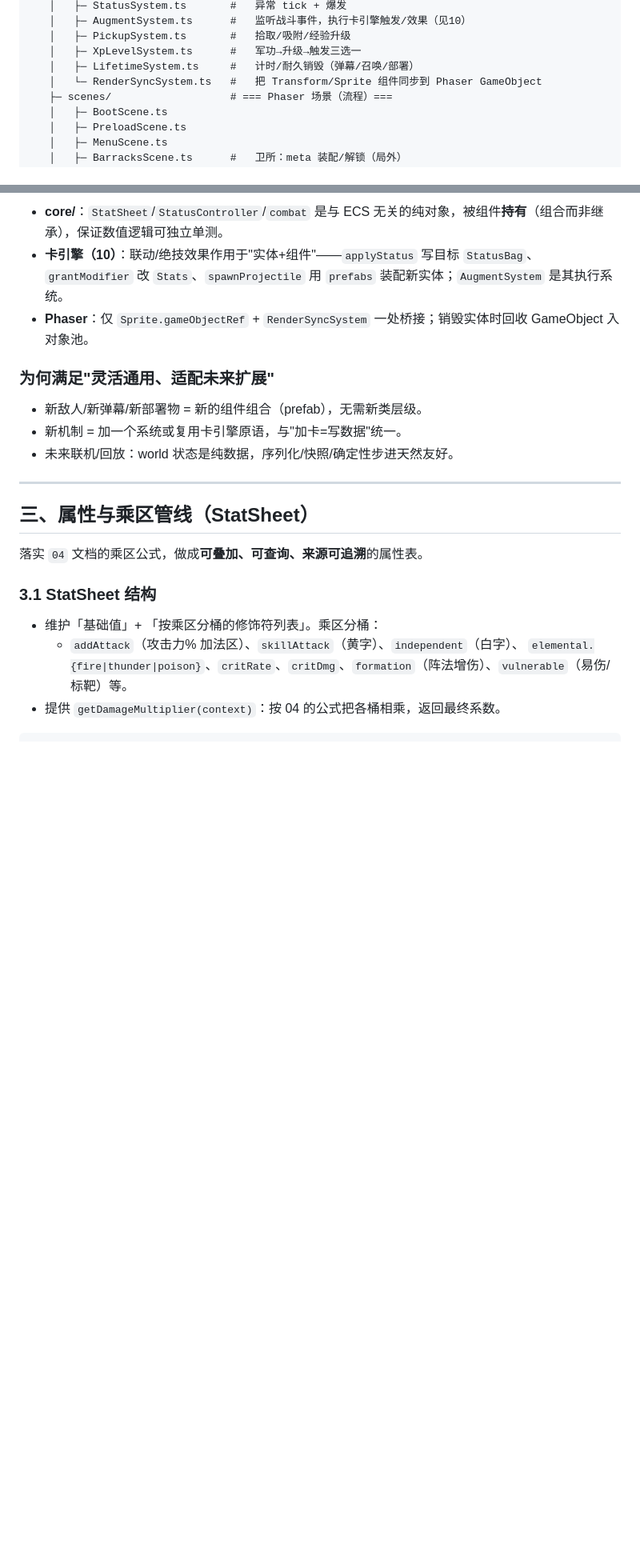
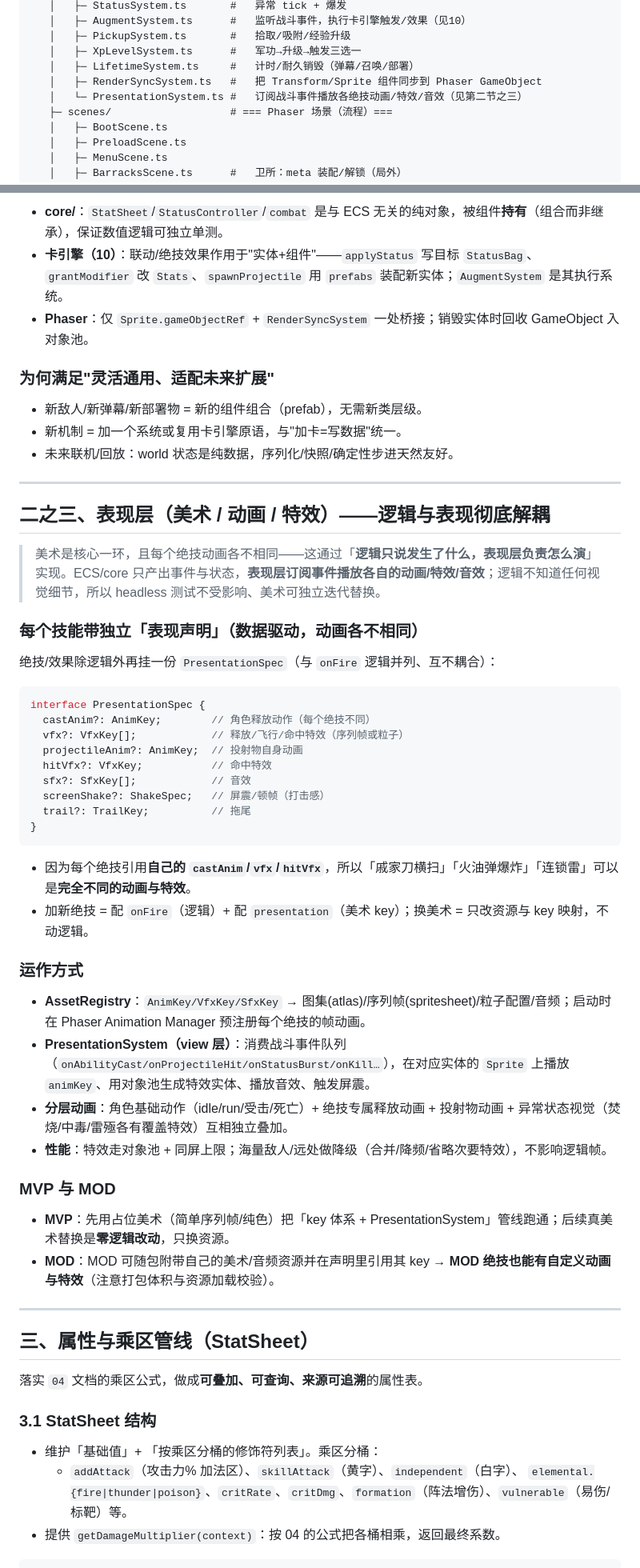
Before and after one commit to Wy2926/gecao, a Markdown page: docs/design/09-architecture.md, 2 parts joined by grey strips. Shown at 80% size. Drawn GitHub-style; blank space fills up the shorter version.

Commit message:
docs: 新增表现层(美术/动画/特效)与逻辑解耦设计(二之三)
Co-Authored-By: Devin AI <158243242+devin-ai-integration[bot]@users.noreply.github.com>

````diff
--- a/docs/design/09-architecture.md
+++ b/docs/design/09-architecture.md
@@ -74,7 +74,8 @@ gecao/
    │   ├─ PickupSystem.ts       #   拾取/吸附/经验升级
    │   ├─ XpLevelSystem.ts      #   军功→升级→触发三选一
    │   ├─ LifetimeSystem.ts     #   计时/耐久销毁（弹幕/召唤/部署）
-   │   └─ RenderSyncSystem.ts   #   把 Transform/Sprite 组件同步到 Phaser GameObject
+   │   ├─ RenderSyncSystem.ts   #   把 Transform/Sprite 组件同步到 Phaser GameObject
+   │   └─ PresentationSystem.ts #   订阅战斗事件播放各绝技动画/特效/音效（见第二节之三）
    ├─ scenes/                   # === Phaser 场景（流程）===
    │   ├─ BootScene.ts
    │   ├─ PreloadScene.ts
@@ -178,6 +179,38 @@ Boot → Preload → Menu ──► Barracks(卫所:装配/解锁) ──► Gam
 - 新敌人/新弹幕/新部署物 = 新的组件组合（prefab），无需新类层级。
 - 新机制 = 加一个系统或复用卡引擎原语，与"加卡=写数据"统一。
 - 未来联机/回放：world 状态是纯数据，序列化/快照/确定性步进天然友好。
+
+---
+
+## 二之三、表现层（美术 / 动画 / 特效）——逻辑与表现彻底解耦
+
+> 美术是核心一环，且每个绝技动画各不相同——这通过「**逻辑只说发生了什么，表现层负责怎么演**」实现。ECS/core 只产出事件与状态，**表现层订阅事件播放各自的动画/特效/音效**；逻辑不知道任何视觉细节，所以 headless 测试不受影响、美术可独立迭代替换。
+
+### 每个技能带独立「表现声明」（数据驱动，动画各不相同）
+绝技/效果除逻辑外再挂一份 `PresentationSpec`（与 `onFire` 逻辑并列、互不耦合）：
+```ts
+interface PresentationSpec {
+  castAnim?: AnimKey;        // 角色释放动作（每个绝技不同）
+  vfx?: VfxKey[];            // 释放/飞行/命中特效（序列帧或粒子）
+  projectileAnim?: AnimKey;  // 投射物自身动画
+  hitVfx?: VfxKey;           // 命中特效
+  sfx?: SfxKey[];            // 音效
+  screenShake?: ShakeSpec;   // 屏震/顿帧（打击感）
+  trail?: TrailKey;          // 拖尾
+}
+```
+- 因为每个绝技引用**自己的 `castAnim`/`vfx`/`hitVfx`**，所以「戚家刀横扫」「火油弹爆炸」「连锁雷」可以是**完全不同的动画与特效**。
+- 加新绝技 = 配 `onFire`（逻辑）+ 配 `presentation`（美术 key）；换美术 = 只改资源与 key 映射，不动逻辑。
+
+### 运作方式
+- **AssetRegistry**：`AnimKey/VfxKey/SfxKey` → 图集(atlas)/序列帧(spritesheet)/粒子配置/音频；启动时在 Phaser Animation Manager 预注册每个绝技的帧动画。
+- **PresentationSystem（view 层）**：消费战斗事件队列（`onAbilityCast/onProjectileHit/onStatusBurst/onKill…`），在对应实体的 `Sprite` 上播放 `animKey`、用对象池生成特效实体、播放音效、触发屏震。
+- **分层动画**：角色基础动作（idle/run/受击/死亡）+ 绝技专属释放动画 + 投射物动画 + 异常状态视觉（焚烧/中毒/雷殛各有覆盖特效）互相独立叠加。
+- **性能**：特效走对象池 + 同屏上限；海量敌人/远处做降级（合并/降频/省略次要特效），不影响逻辑帧。
+
+### MVP 与 MOD
+- **MVP**：先用占位美术（简单序列帧/纯色）把「key 体系 + PresentationSystem」管线跑通；后续真美术替换是**零逻辑改动**，只换资源。
+- **MOD**：MOD 可随包附带自己的美术/音频资源并在声明里引用其 key → **MOD 绝技也能有自定义动画与特效**（注意打包体积与资源加载校验）。
 
 ---
 
````
